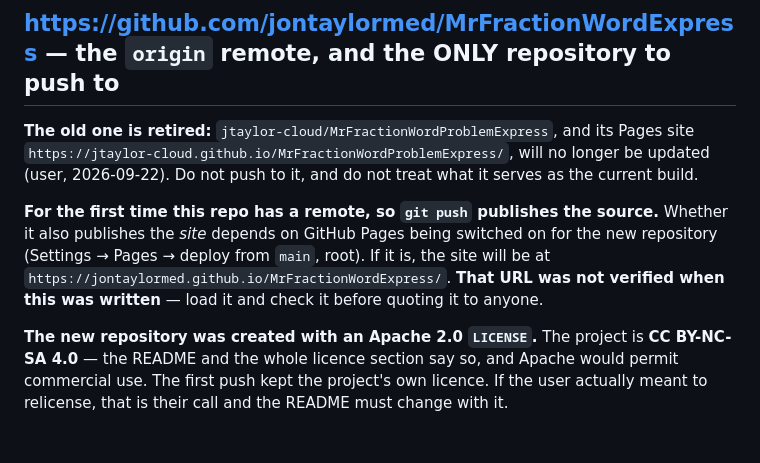
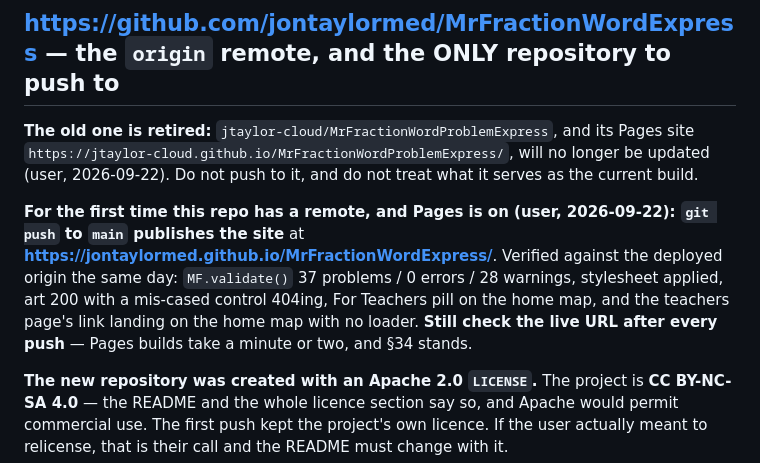
Before and after one commit to jontaylormed/MrFractionWordExpress, a Markdown page: docs/HANDOFF.md, the part around the change. Rendered like a GitHub page; blank space fills up the shorter version.

Commit message:
Docs: Pages is on for the new repo, verified against the deployed origin
Co-Authored-By: Claude Opus 5 <noreply@anthropic.com>

```diff
--- a/docs/HANDOFF.md
+++ b/docs/HANDOFF.md
@@ -7,7 +7,7 @@
 
 **The old one is retired:** `jtaylor-cloud/MrFractionWordProblemExpress`, and its Pages site `https://jtaylor-cloud.github.io/MrFractionWordProblemExpress/`, will no longer be updated (user, 2026-09-22). Do not push to it, and do not treat what it serves as the current build.
 
-**For the first time this repo has a remote, so `git push` publishes the source.** Whether it also publishes the *site* depends on GitHub Pages being switched on for the new repository (Settings → Pages → deploy from `main`, root). If it is, the site will be at `https://jontaylormed.github.io/MrFractionWordExpress/`. **That URL was not verified when this was written** — load it and check it before quoting it to anyone.
+**For the first time this repo has a remote, and Pages is on (user, 2026-09-22): `git push` to `main` publishes the site** at **https://jontaylormed.github.io/MrFractionWordExpress/**. Verified against the deployed origin the same day: `MF.validate()` 37 problems / 0 errors / 28 warnings, stylesheet applied, art 200 with a mis-cased control 404ing, For Teachers pill on the home map, and the teachers page's link landing on the home map with no loader. **Still check the live URL after every push** — Pages builds take a minute or two, and §34 stands.
 
 **The new repository was created with an Apache 2.0 `LICENSE`.** The project is **CC BY-NC-SA 4.0** — the README and the whole licence section say so, and Apache would permit commercial use. The first push kept the project's own licence. If the user actually meant to relicense, that is their call and the README must change with it.
 
```
Also changed, not shown: docs/SITE-STATE.md (+1 -1 lines).
